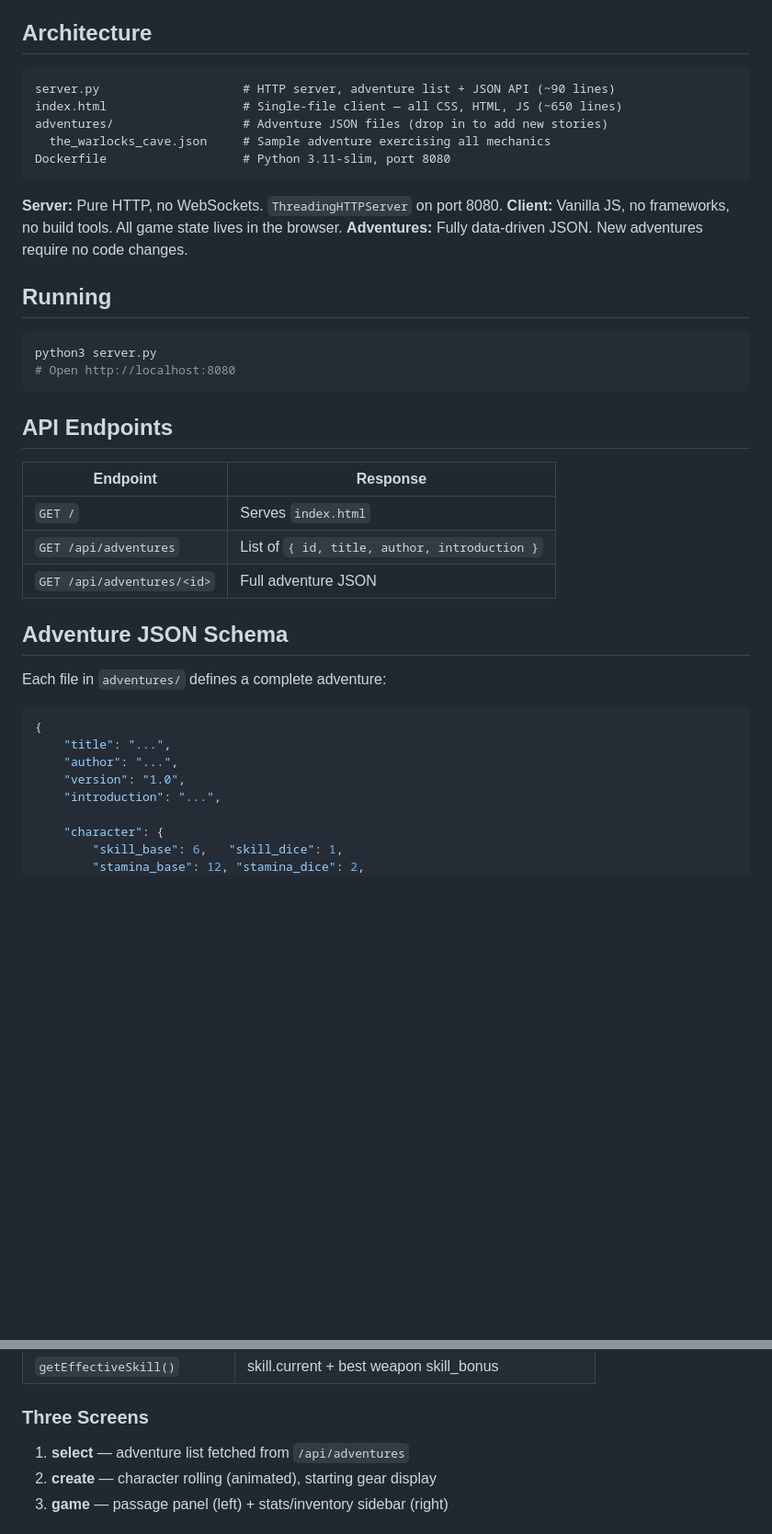
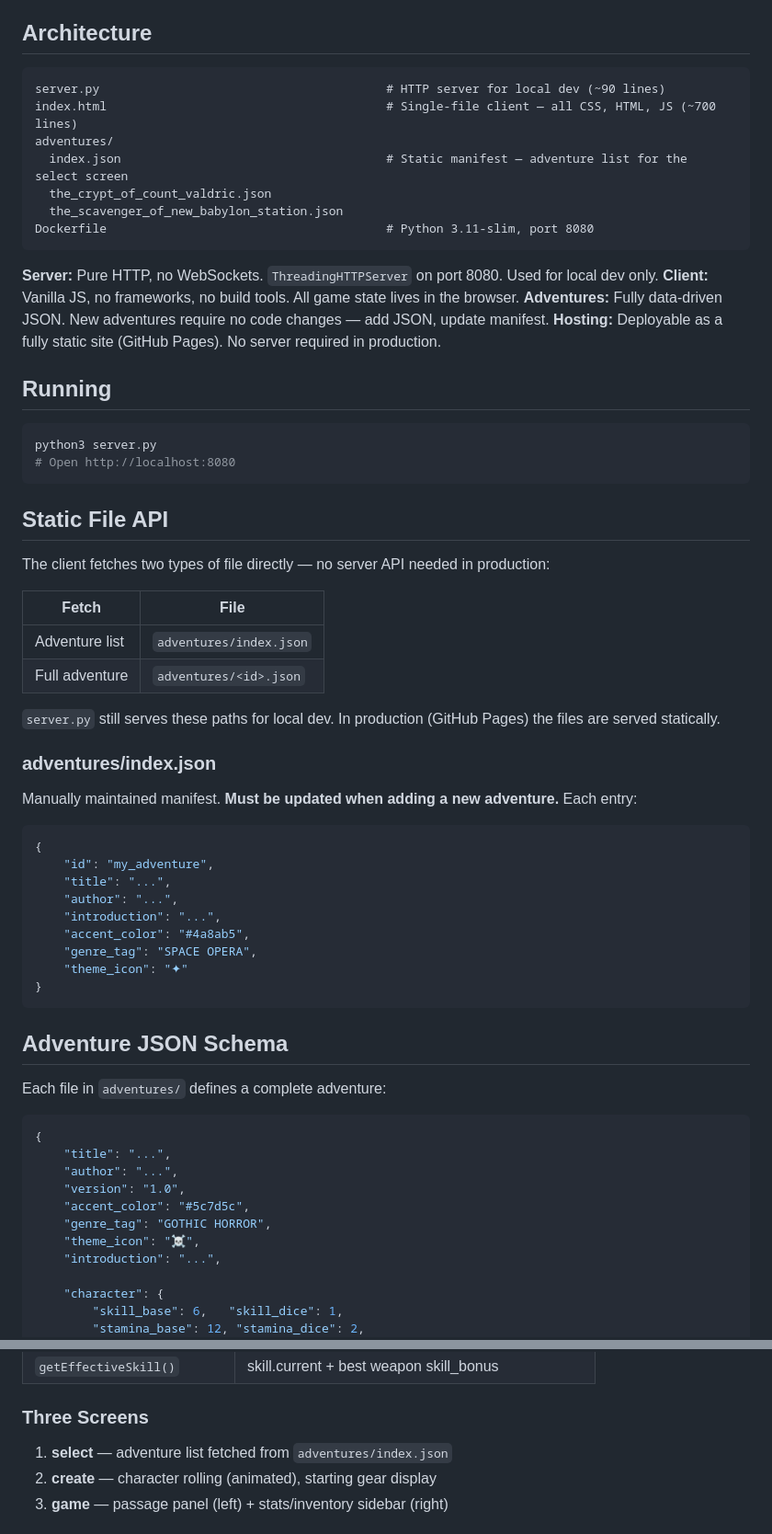
Before and after one commit to andr3w-hilton/StoryForge, a Markdown page: CLAUDE.md, 2 parts joined by grey strips. Shown at 92% size. Drawn GitHub-style; blank space fills up the shorter version.

````diff
--- a/CLAUDE.md
+++ b/CLAUDE.md
@@ -5,16 +5,19 @@ A data-driven Fighting Fantasy-style gamebook engine. Adventures are defined in
 ## Architecture
 
 ```
-server.py                    # HTTP server, adventure list + JSON API (~90 lines)
-index.html                   # Single-file client — all CSS, HTML, JS (~650 lines)
-adventures/                  # Adventure JSON files (drop in to add new stories)
-  the_warlocks_cave.json     # Sample adventure exercising all mechanics
-Dockerfile                   # Python 3.11-slim, port 8080
+server.py                                        # HTTP server for local dev (~90 lines)
+index.html                                       # Single-file client — all CSS, HTML, JS (~700 lines)
+adventures/
+  index.json                                     # Static manifest — adventure list for the select screen
+  the_crypt_of_count_valdric.json
+  the_scavenger_of_new_babylon_station.json
+Dockerfile                                       # Python 3.11-slim, port 8080
 ```
 
-**Server:** Pure HTTP, no WebSockets. `ThreadingHTTPServer` on port 8080.
+**Server:** Pure HTTP, no WebSockets. `ThreadingHTTPServer` on port 8080. Used for local dev only.
 **Client:** Vanilla JS, no frameworks, no build tools. All game state lives in the browser.
-**Adventures:** Fully data-driven JSON. New adventures require no code changes.
+**Adventures:** Fully data-driven JSON. New adventures require no code changes — add JSON, update manifest.
+**Hosting:** Deployable as a fully static site (GitHub Pages). No server required in production.
 
 ## Running
 
@@ -23,13 +26,32 @@ python3 server.py
 # Open http://localhost:8080
 ```
 
-## API Endpoints
+## Static File API
 
-| Endpoint | Response |
+The client fetches two types of file directly — no server API needed in production:
+
+| Fetch | File |
 |---|---|
-| `GET /` | Serves `index.html` |
-| `GET /api/adventures` | List of `{ id, title, author, introduction }` |
-| `GET /api/adventures/<id>` | Full adventure JSON |
+| Adventure list | `adventures/index.json` |
+| Full adventure | `adventures/<id>.json` |
+
+`server.py` still serves these paths for local dev. In production (GitHub Pages) the files are served statically.
+
+### adventures/index.json
+
+Manually maintained manifest. **Must be updated when adding a new adventure.** Each entry:
+
+```json
+{
+    "id": "my_adventure",
+    "title": "...",
+    "author": "...",
+    "introduction": "...",
+    "accent_color": "#4a8ab5",
+    "genre_tag": "SPACE OPERA",
+    "theme_icon": "✦"
+}
+```
 
 ## Adventure JSON Schema
 
@@ -40,6 +62,9 @@ Each file in `adventures/` defines a complete adventure:
     "title": "...",
     "author": "...",
     "version": "1.0",
+    "accent_color": "#5c7d5c",
+    "genre_tag": "GOTHIC HORROR",
+    "theme_icon": "☠",
     "introduction": "...",
 
     "character": {
@@ -146,7 +183,7 @@ gameState = {
 | `getEffectiveSkill()` | skill.current + best weapon skill_bonus |
 
 ### Three Screens
-1. **select** — adventure list fetched from `/api/adventures`
+1. **select** — adventure list fetched from `adventures/index.json`
 2. **create** — character rolling (animated), starting gear display
 3. **game** — passage panel (left) + stats/inventory sidebar (right)
 
````
Also changed, not shown: other parts of CLAUDE.md (+56 -1 lines).
